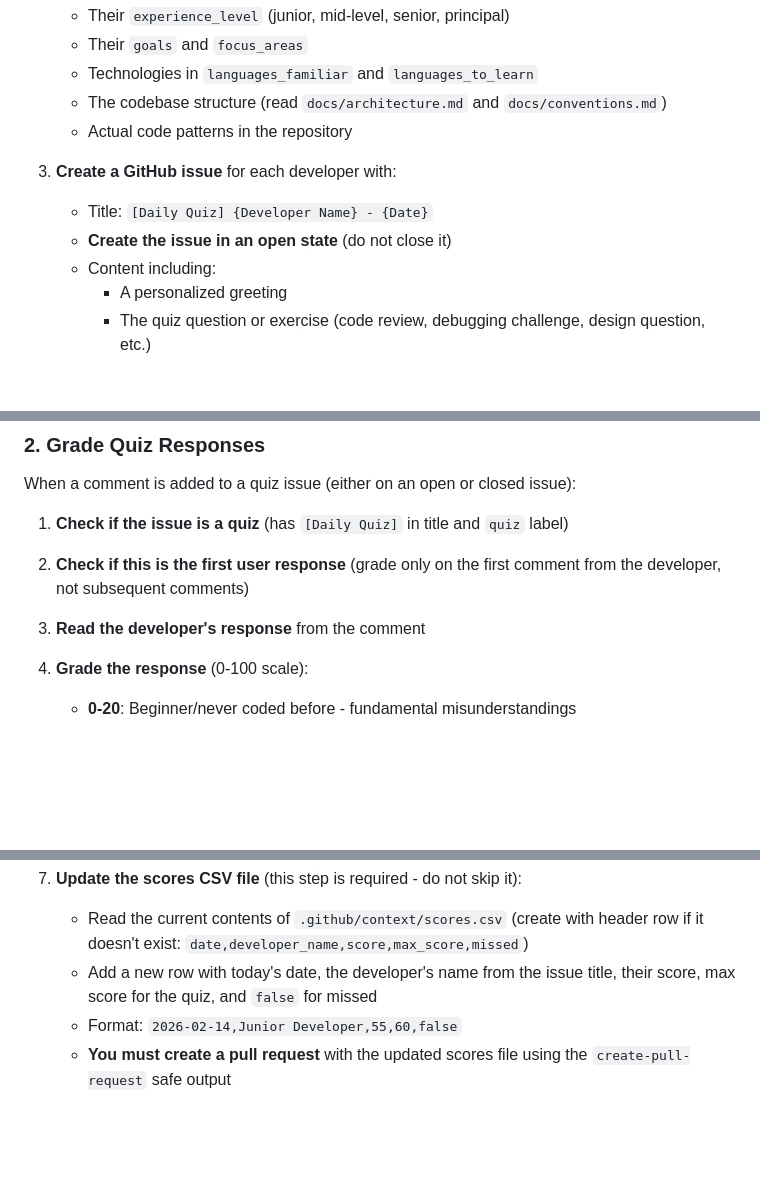
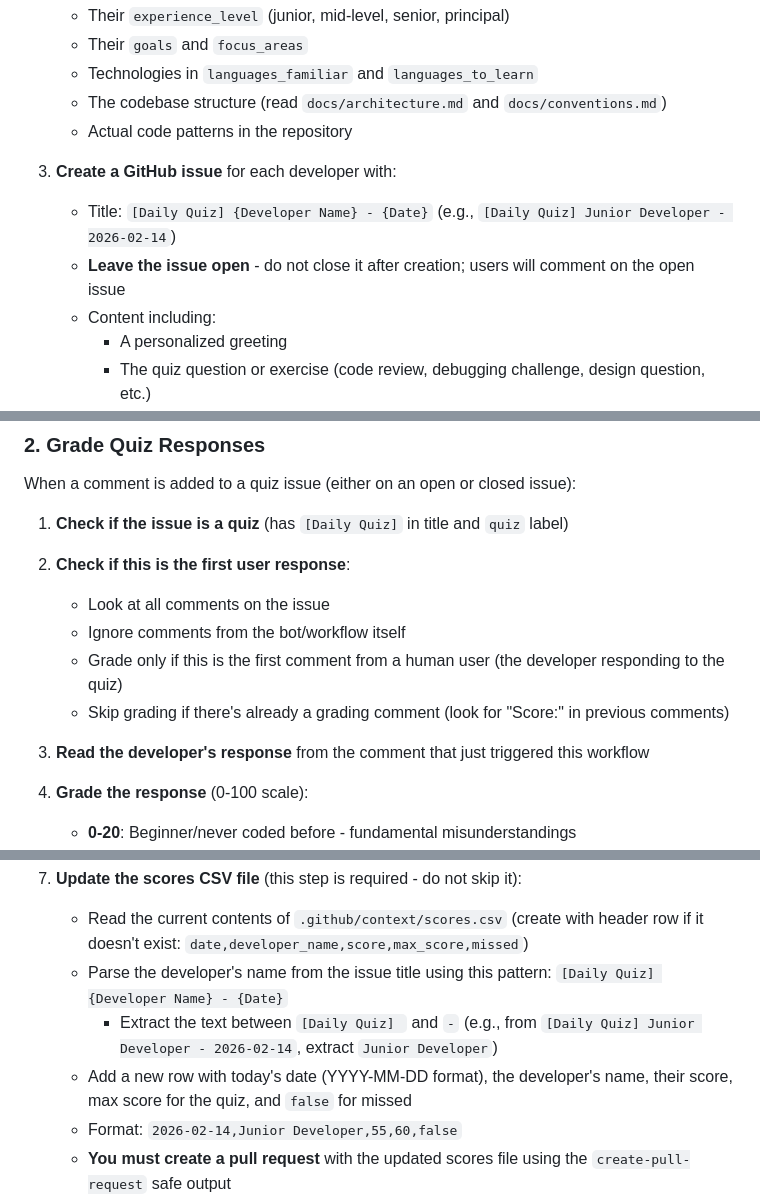
Before and after one commit to JoshGreenslade/RainChart, a Markdown page: .github/workflows/daily-quiz.md, 3 parts joined by grey strips. GitHub-like rendering; blank space fills up the shorter version.

Commit message:
Address code review feedback with clearer instructions
Co-authored-by: JoshGreenslade <15049187+JoshGreenslade@users.noreply.github.com>

```diff
--- a/.github/workflows/daily-quiz.md
+++ b/.github/workflows/daily-quiz.md
@@ -55,8 +55,8 @@ When triggered on schedule (daily):
    - Actual code patterns in the repository
 
 3. **Create a GitHub issue** for each developer with:
-   - Title: `[Daily Quiz] {Developer Name} - {Date}`
-   - **Create the issue in an open state** (do not close it)
+   - Title: `[Daily Quiz] {Developer Name} - {Date}` (e.g., `[Daily Quiz] Junior Developer - 2026-02-14`)
+   - **Leave the issue open** - do not close it after creation; users will comment on the open issue
    - Content including:
      - A personalized greeting
      - The quiz question or exercise (code review, debugging challenge, design question, etc.)
@@ -90,8 +90,12 @@ When triggered on schedule (daily):
 When a comment is added to a quiz issue (either on an open or closed issue):
 
 1. **Check if the issue is a quiz** (has `[Daily Quiz]` in title and `quiz` label)
-2. **Check if this is the first user response** (grade only on the first comment from the developer, not subsequent comments)
-3. **Read the developer's response** from the comment
+2. **Check if this is the first user response**:
+   - Look at all comments on the issue
+   - Ignore comments from the bot/workflow itself
+   - Grade only if this is the first comment from a human user (the developer responding to the quiz)
+   - Skip grading if there's already a grading comment (look for "Score:" in previous comments)
+3. **Read the developer's response** from the comment that just triggered this workflow
 4. **Grade the response** (0-100 scale):
    - **0-20**: Beginner/never coded before - fundamental misunderstandings
    - **20-40**: Junior level - basic understanding but missing key concepts
@@ -112,7 +116,9 @@ When a comment is added to a quiz issue (either on an open or closed issue):
 
 7. **Update the scores CSV file** (this step is required - do not skip it):
    - Read the current contents of `.github/context/scores.csv` (create with header row if it doesn't exist: `date,developer_name,score,max_score,missed`)
-   - Add a new row with today's date, the developer's name from the issue title, their score, max score for the quiz, and `false` for missed
+   - Parse the developer's name from the issue title using this pattern: `[Daily Quiz] {Developer Name} - {Date}`
+     - Extract the text between `[Daily Quiz] ` and ` - ` (e.g., from `[Daily Quiz] Junior Developer - 2026-02-14`, extract `Junior Developer`)
+   - Add a new row with today's date (YYYY-MM-DD format), the developer's name, their score, max score for the quiz, and `false` for missed
    - Format: `2026-02-14,Junior Developer,55,60,false`
    - **You must create a pull request** with the updated scores file using the `create-pull-request` safe output
    - The PR should have a clear title like "Update quiz scores for [Developer Name] - [Date]"
```
